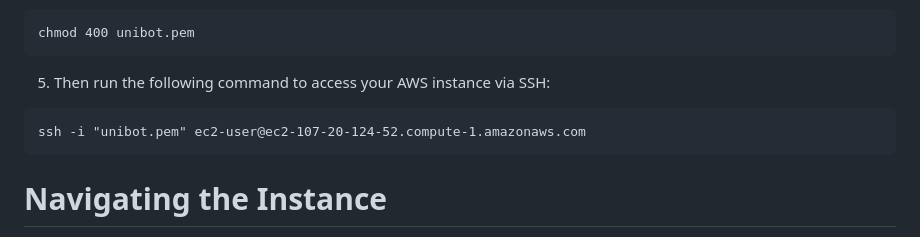
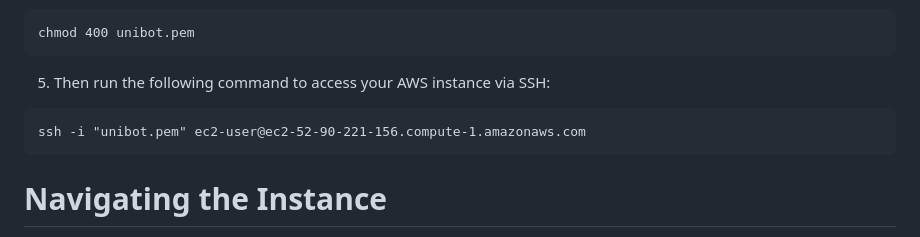
Before and after one commit to nhunewgnu/software-engineering-project, a Markdown page: README.md, the part around the change. GitHub-like rendering.

````diff
--- a/README.md
+++ b/README.md
@@ -9,7 +9,7 @@ chmod 400 unibot.pem
 ```
 5. Then run the following command to access your AWS instance via SSH:
 ```
-ssh -i "unibot.pem" ec2-user@ec2-107-20-124-52.compute-1.amazonaws.com
+ssh -i "unibot.pem" ec2-user@ec2-52-90-221-156.compute-1.amazonaws.com
 ```
 
 # Navigating the Instance
````
